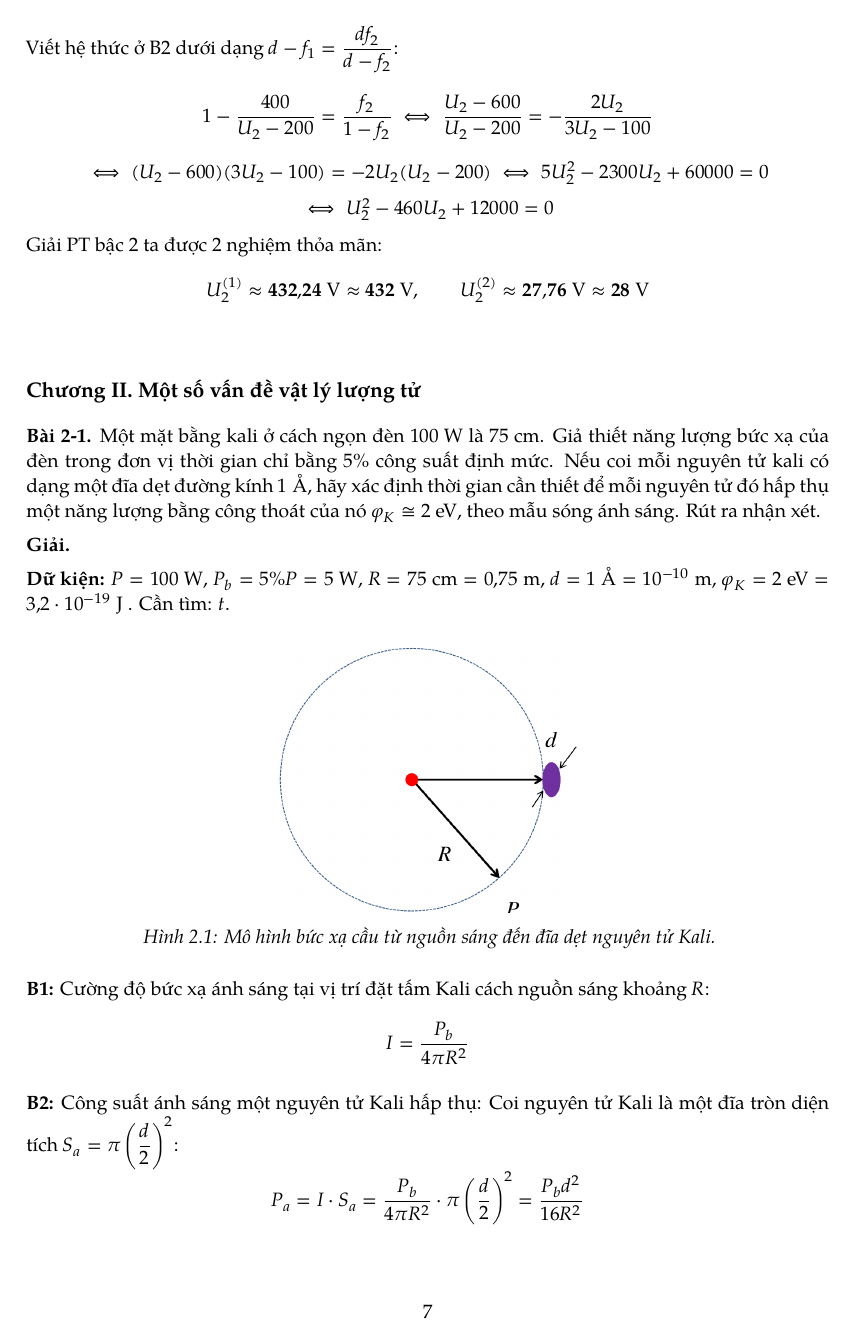
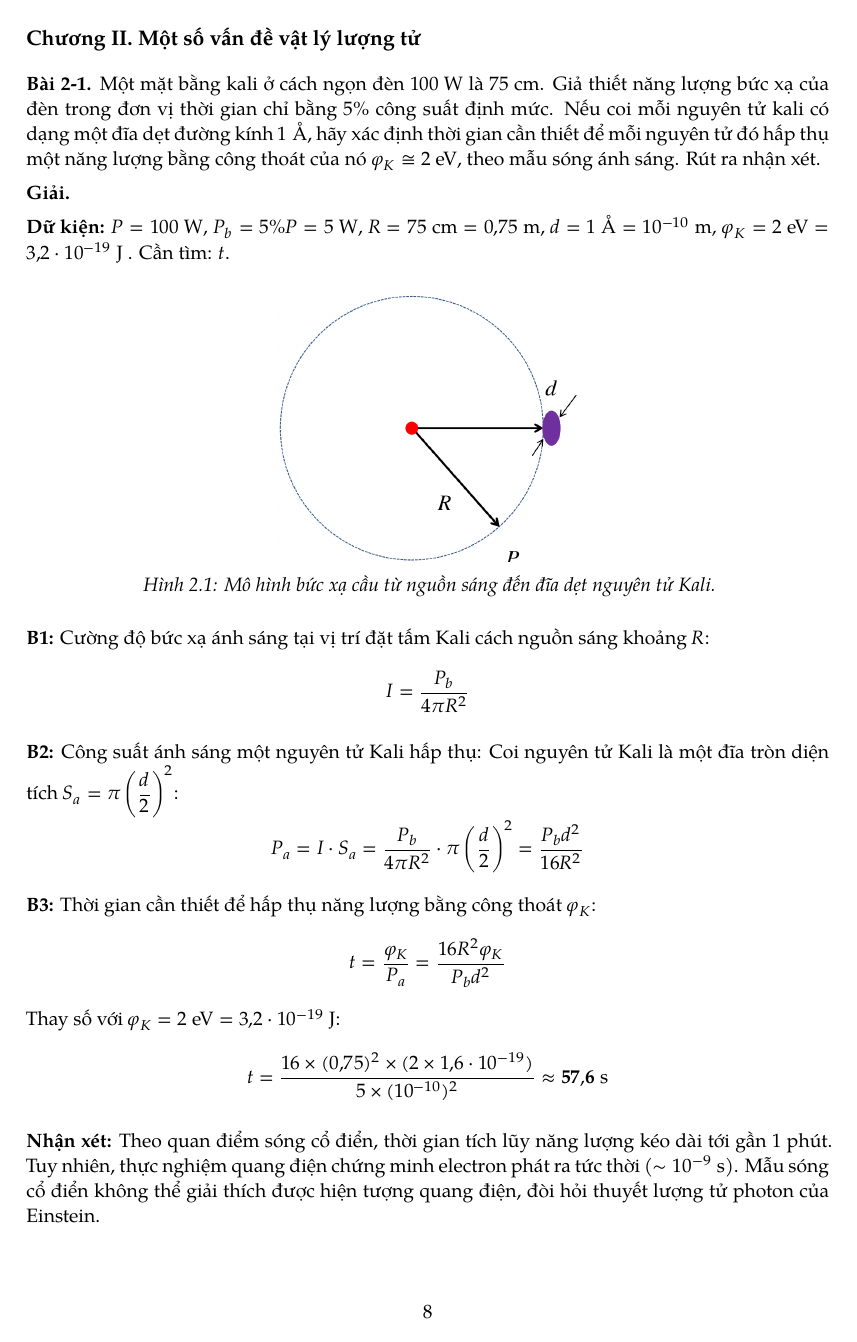
Before and after one commit to kudohieu1209/20261, a LaTeX document (VLDT/docs/slides/latex/giai-bt.tex): page 7 of 36 before the commit and page 8 of 39 after it. The pictures show the PDF file VLDT/docs/slides/latex/giai-bt.pdf that the author committed with the source.

Commit message:
docs(VLDT): moi chuong trong loi giai bat dau o trang moi
Co-Authored-By: Claude Opus 5.5 <noreply@anthropic.com>
Claude-Session: https://claude.ai/code/session_01LGgqZsUCG1wGmtyHLRSuQk

```diff
--- a/VLDT/docs/slides/latex/giai-bt.tex
+++ b/VLDT/docs/slides/latex/giai-bt.tex
@@ -352,9 +352,7 @@ Giải PT bậc 2 ta được 2 nghiệm thỏa mãn:
     U_2^{(1)} \approx \boldsymbol{432{,}24\text{ V}} \approx \boldsymbol{432\text{ V}}, \qquad U_2^{(2)} \approx \boldsymbol{27{,}76\text{ V}} \approx \boldsymbol{28\text{ V}}
 \end{equation*}
 
-\vspace{0.45cm}
-
-
+\clearpage
 \section*{Chương II. Một số vấn đề vật lý lượng tử}
 
 \DeBai{2-1}
@@ -1240,9 +1236,7 @@ He có lớp ngoài cùng $1s^2$ đã đầy; các nguyên tử còn lại có l
 Các phân lớp điền đầy có tổng mômen quỹ đạo và tổng spin bằng không,
 nên cả năm nguyên tử đều có trạng thái cơ bản $\boldsymbol{{}^1S_0}$.
 
-\vspace{0.45cm}
-
-
+\clearpage
 \section*{Chương IV. Một số vấn đề vật lý bán dẫn}
 
 \DeBai{4-1}
```
Also changed, not shown: VLDT/docs/slides/giai-bt.pdf, VLDT/docs/slides/latex/giai-bt.pdf, VLDT/docs/slides/latex/giai-bt.tex (8 more changed lines), 1 other file.
